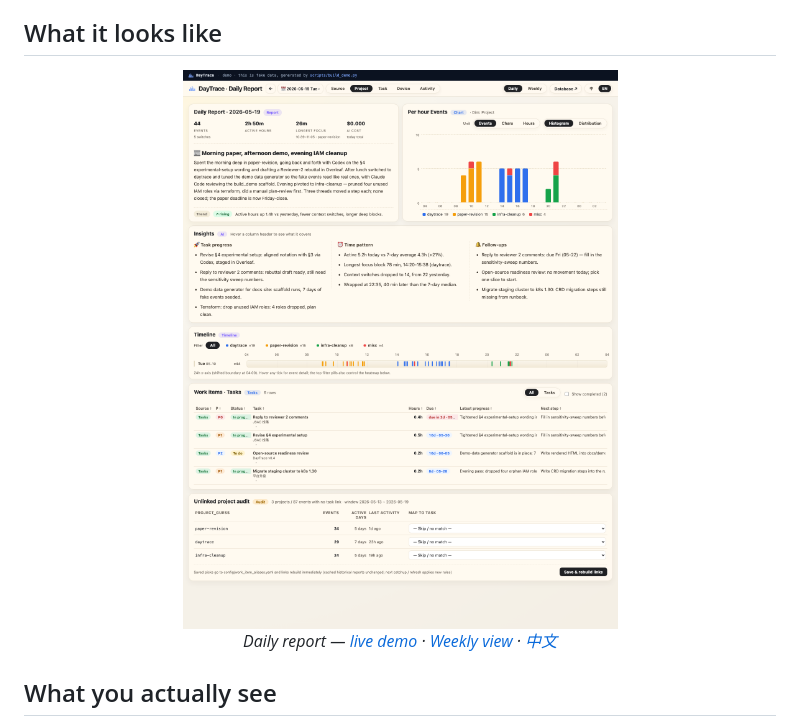
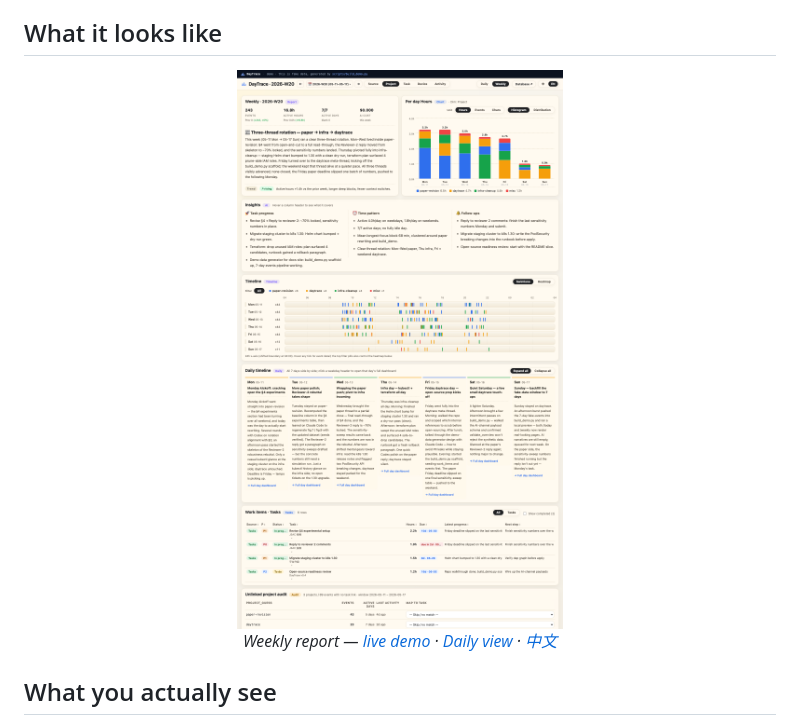
Before and after one commit to xingminw/daytrace, a Markdown page: README.md, the part around the change. Rendered like a GitHub page; pictures changed too: docs/assets/screenshots/weekly-en.png (added).

```diff
--- a/README.md
+++ b/README.md
@@ -43,11 +43,11 @@ data without your config saying so.
 
 <p align="center">
   <a href="https://xingminw.github.io/daytrace/demo/">
-    <img src="docs/assets/screenshots/daily-en.png" alt="DayTrace daily report — demo page rendered with mock data" width="780">
+    <img src="docs/assets/screenshots/weekly-en.png" alt="DayTrace weekly report — demo page rendered with mock 7-day data" width="780">
   </a>
   <br>
-  <em>Daily report — <a href="https://xingminw.github.io/daytrace/demo/">live demo</a> ·
-  <a href="https://xingminw.github.io/daytrace/demo/weekly.html">Weekly view</a> ·
+  <em>Weekly report — <a href="https://xingminw.github.io/daytrace/demo/">live demo</a> ·
+  <a href="https://xingminw.github.io/daytrace/demo/daily.html">Daily view</a> ·
   <a href="https://xingminw.github.io/daytrace/demo/index.zh.html">中文</a></em>
 </p>
 
```
Also changed, not shown: README.zh.md (+3 -3 lines), docs/demo/README.md (+2 -2 lines), docs/assets/screenshots/weekly-zh.png (added), 9 other files.
